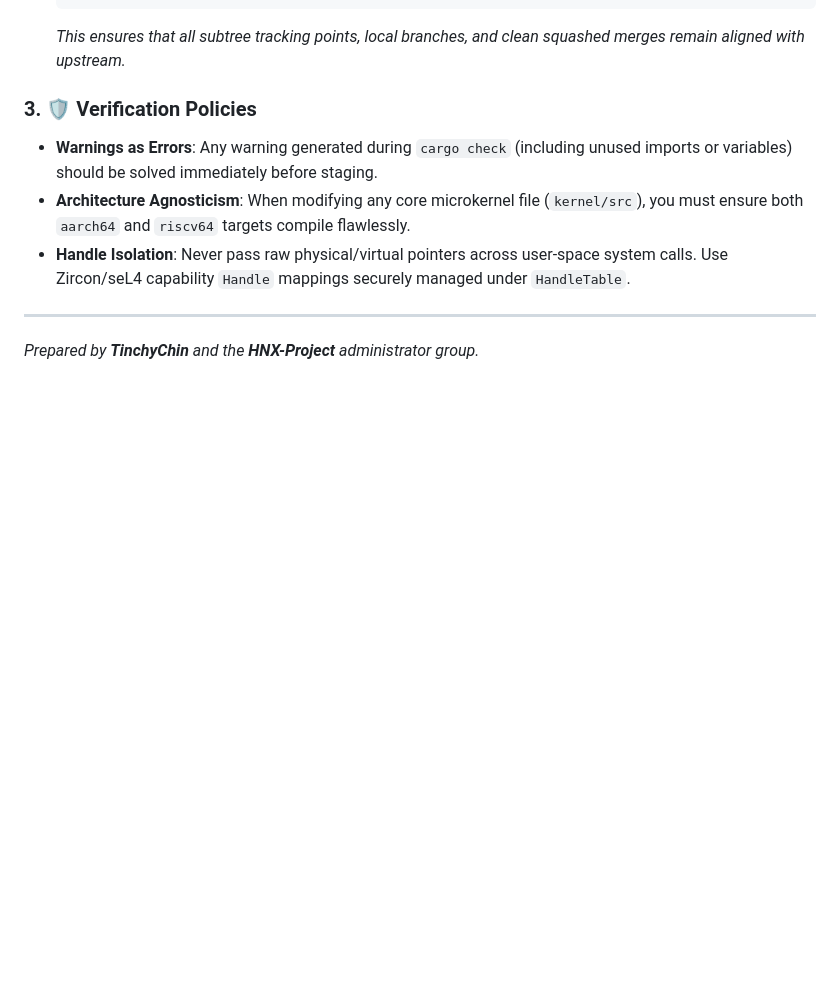
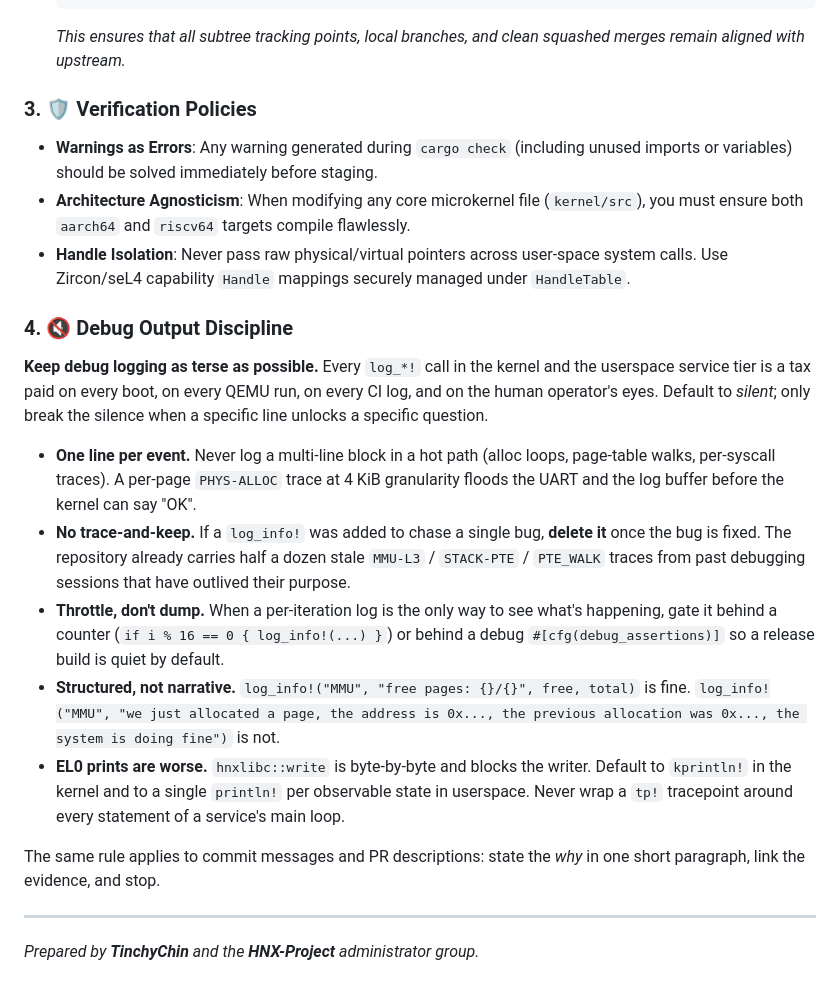
Before and after one commit to hnx-project/capsule-os, a Markdown page: AGENTS.md, the part around the change. GitHub-like rendering; blank space fills up the shorter version.

Commit message:
docs(agents): agents: add §4 Debug Output Discipline (keep logs terse)
Captures the convention the team has been applying ad-hoc
during the recent devmgr/fileagent boot-chain bring-up:

- one line per event, no multi-line blocks in hot paths
- delete trace-and-keep logs once the bug they chased is fixed
  (the repo already carries stale MMU-L3 / STACK-PTE / PTE_WALK
  traces that have outlived their purpose)
- throttle per-iteration logs, gate behind debug_assertions
- structured not narrative; EL0 prints are even worse because
  hnxlibc::write is byte-by-byte and blocks the writer
- same brevity rule applies to commit messages and PRs

Build verified clean on aarch64 (docs-only change).

```diff
--- a/AGENTS.md
+++ b/AGENTS.md
@@ -97,6 +97,39 @@ Never invoke raw compilation or raw git pushes. Always route instructions throug
 * **Architecture Agnosticism**: When modifying any core microkernel file (`kernel/src`), you must ensure both `aarch64` and `riscv64` targets compile flawlessly.
 * **Handle Isolation**: Never pass raw physical/virtual pointers across user-space system calls. Use Zircon/seL4 capability `Handle` mappings securely managed under `HandleTable`.
 
+### 4. 🔇 Debug Output Discipline
+**Keep debug logging as terse as possible.** Every `log_*!` call
+in the kernel and the userspace service tier is a tax paid on
+every boot, on every QEMU run, on every CI log, and on the human
+operator's eyes.  Default to *silent*; only break the silence
+when a specific line unlocks a specific question.
+
+* **One line per event.**  Never log a multi-line block in a hot
+  path (alloc loops, page-table walks, per-syscall traces).  A
+  per-page `PHYS-ALLOC` trace at 4 KiB granularity floods the
+  UART and the log buffer before the kernel can say "OK".
+* **No trace-and-keep.**  If a `log_info!` was added to chase a
+  single bug, **delete it** once the bug is fixed.  The
+  repository already carries half a dozen stale
+  `MMU-L3` / `STACK-PTE` / `PTE_WALK` traces from past
+  debugging sessions that have outlived their purpose.
+* **Throttle, don't dump.**  When a per-iteration log is the
+  only way to see what's happening, gate it behind a counter
+  (`if i % 16 == 0 { log_info!(...) }`) or behind a debug
+  `#[cfg(debug_assertions)]` so a release build is quiet by
+  default.
+* **Structured, not narrative.**  `log_info!("MMU", "free pages: {}/{}", free, total)` is fine.
+  `log_info!("MMU", "we just allocated a page, the address is 0x..., the previous allocation was 0x..., the system is doing fine")` is not.
+* **EL0 prints are worse.**  `hnxlibc::write` is byte-by-byte
+  and blocks the writer.  Default to `kprintln!` in the kernel
+  and to a single `println!` per observable state in userspace.
+  Never wrap a `tp!` tracepoint around every statement of a
+  service's main loop.
+
+The same rule applies to commit messages and PR descriptions:
+state the *why* in one short paragraph, link the evidence, and
+stop.
+
 ---
 
 *Prepared by **TinchyChin** and the **HNX-Project** administrator group.*
```
